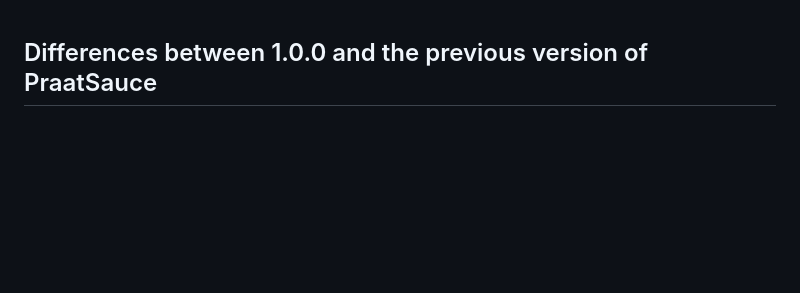
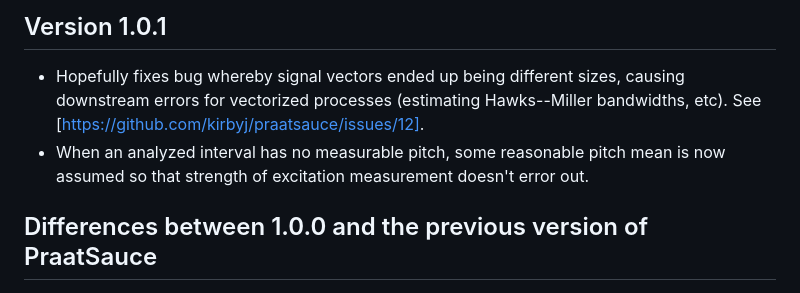
Before and after one commit to kirbyj/praatsauce, a Markdown page: NEWS.md, the part around the change. Rendered like a GitHub page; blank space fills up the shorter version.

```diff
--- a/NEWS.md
+++ b/NEWS.md
@@ -1,3 +1,8 @@
+## Version 1.0.1
+
+* Hopefully fixes bug whereby signal vectors ended up being different sizes, causing downstream errors for vectorized processes (estimating Hawks--Miller bandwidths, etc). See [https://github.com/kirbyj/praatsauce/issues/12].
+* When an analyzed interval has no measurable pitch, some reasonable pitch mean is now assumed so that strength of excitation measurement doesn't error out.
+
 ## Differences between 1.0.0 and the previous version of PraatSauce
 
 * All parameters are passed in a csv file so we're getting rid of the
```
